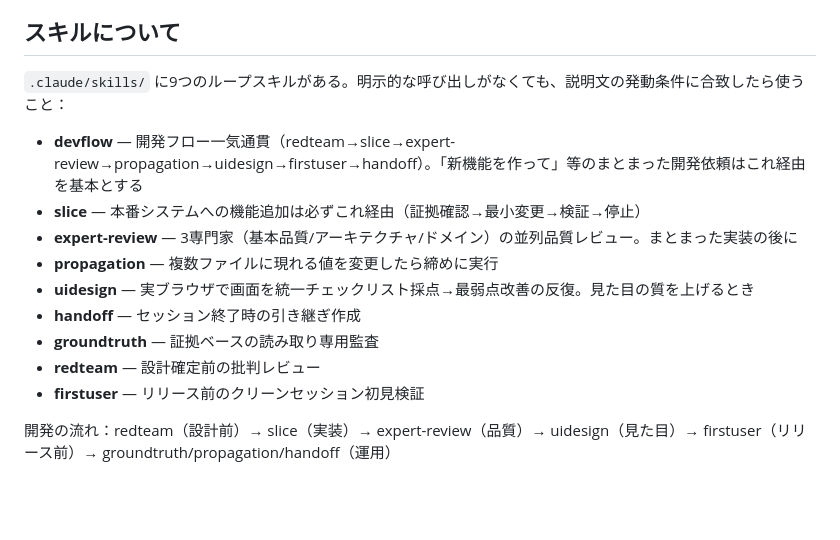
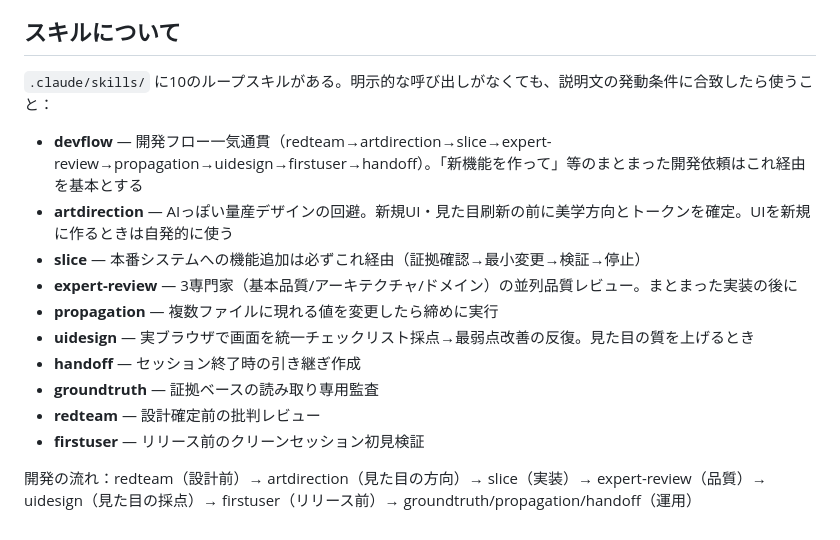
Before and after one commit to subsidy-grant/joseikin-navi, a Markdown page: CLAUDE.md, the part around the change. GitHub-like rendering; blank space fills up the shorter version.

Commit message:
artdirectionスキルを追加（AIっぽい量産デザインの回避）
Anthropic公式frontend-designを日本語環境向けに翻案。禁止リスト・
美学方向の明名・日本語タイポグラフィ指針・シグネチャ要素1点集中。
devflowの設計フェーズに組み込み、10スキル体制に更新。

Co-Authored-By: Claude Fable 5 <noreply@anthropic.com>

```diff
--- a/CLAUDE.md
+++ b/CLAUDE.md
@@ -27,8 +27,9 @@
 
 ## スキルについて
 
-`.claude/skills/` に9つのループスキルがある。明示的な呼び出しがなくても、説明文の発動条件に合致したら使うこと：
-- **devflow** — 開発フロー一気通貫（redteam→slice→expert-review→propagation→uidesign→firstuser→handoff）。「新機能を作って」等のまとまった開発依頼はこれ経由を基本とする
+`.claude/skills/` に10のループスキルがある。明示的な呼び出しがなくても、説明文の発動条件に合致したら使うこと：
+- **devflow** — 開発フロー一気通貫（redteam→artdirection→slice→expert-review→propagation→uidesign→firstuser→handoff）。「新機能を作って」等のまとまった開発依頼はこれ経由を基本とする
+- **artdirection** — AIっぽい量産デザインの回避。新規UI・見た目刷新の前に美学方向とトークンを確定。UIを新規に作るときは自発的に使う
 - **slice** — 本番システムへの機能追加は必ずこれ経由（証拠確認→最小変更→検証→停止）
 - **expert-review** — 3専門家（基本品質/アーキテクチャ/ドメイン）の並列品質レビュー。まとまった実装の後に
 - **propagation** — 複数ファイルに現れる値を変更したら締めに実行
@@ -38,4 +39,4 @@
 - **redteam** — 設計確定前の批判レビュー
 - **firstuser** — リリース前のクリーンセッション初見検証
 
-開発の流れ：redteam（設計前）→ slice（実装）→ expert-review（品質）→ uidesign（見た目）→ firstuser（リリース前）→ groundtruth/propagation/handoff（運用）
+開発の流れ：redteam（設計前）→ artdirection（見た目の方向）→ slice（実装）→ expert-review（品質）→ uidesign（見た目の採点）→ firstuser（リリース前）→ groundtruth/propagation/handoff（運用）
```
Also changed, not shown: 2 other files.
